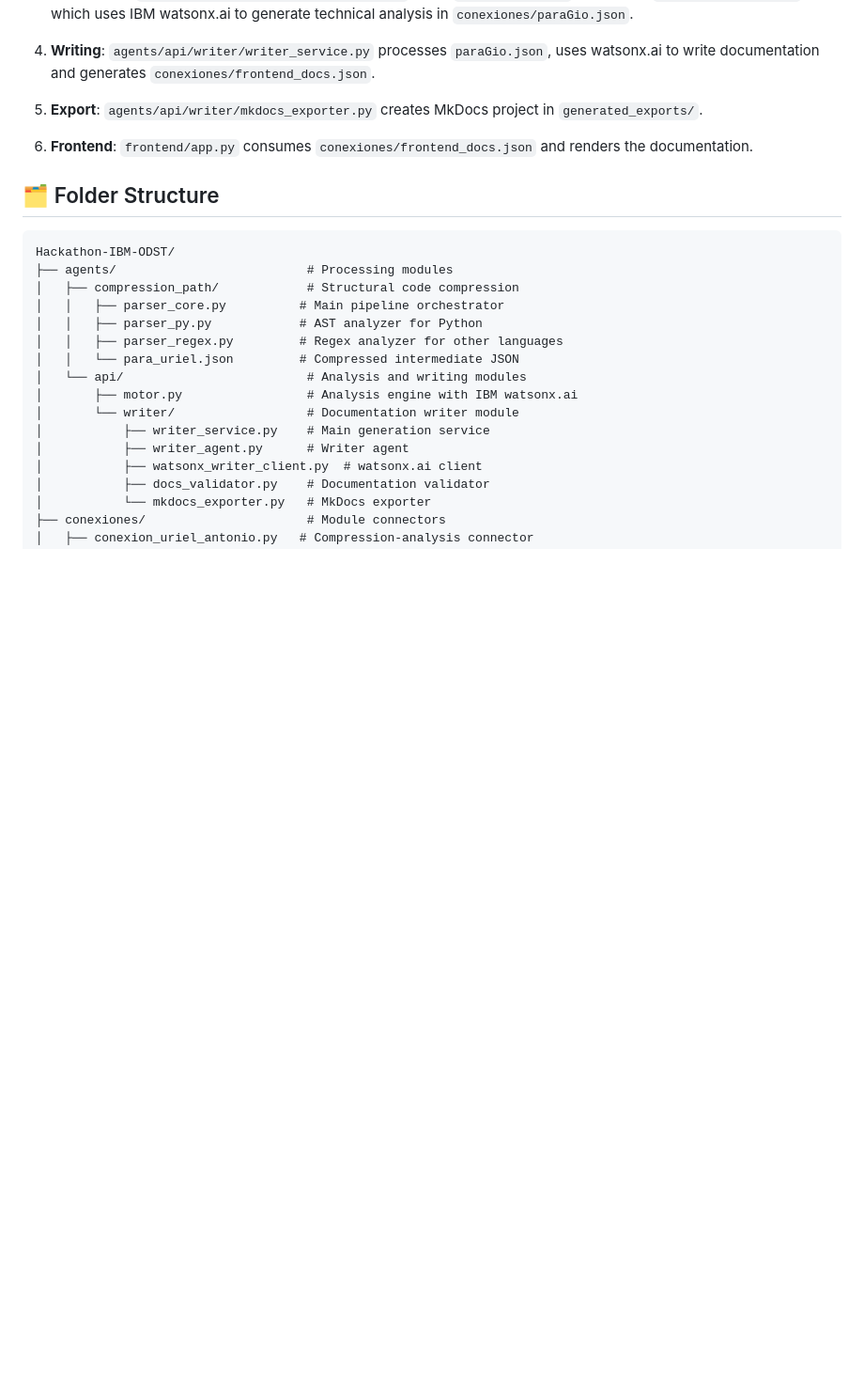
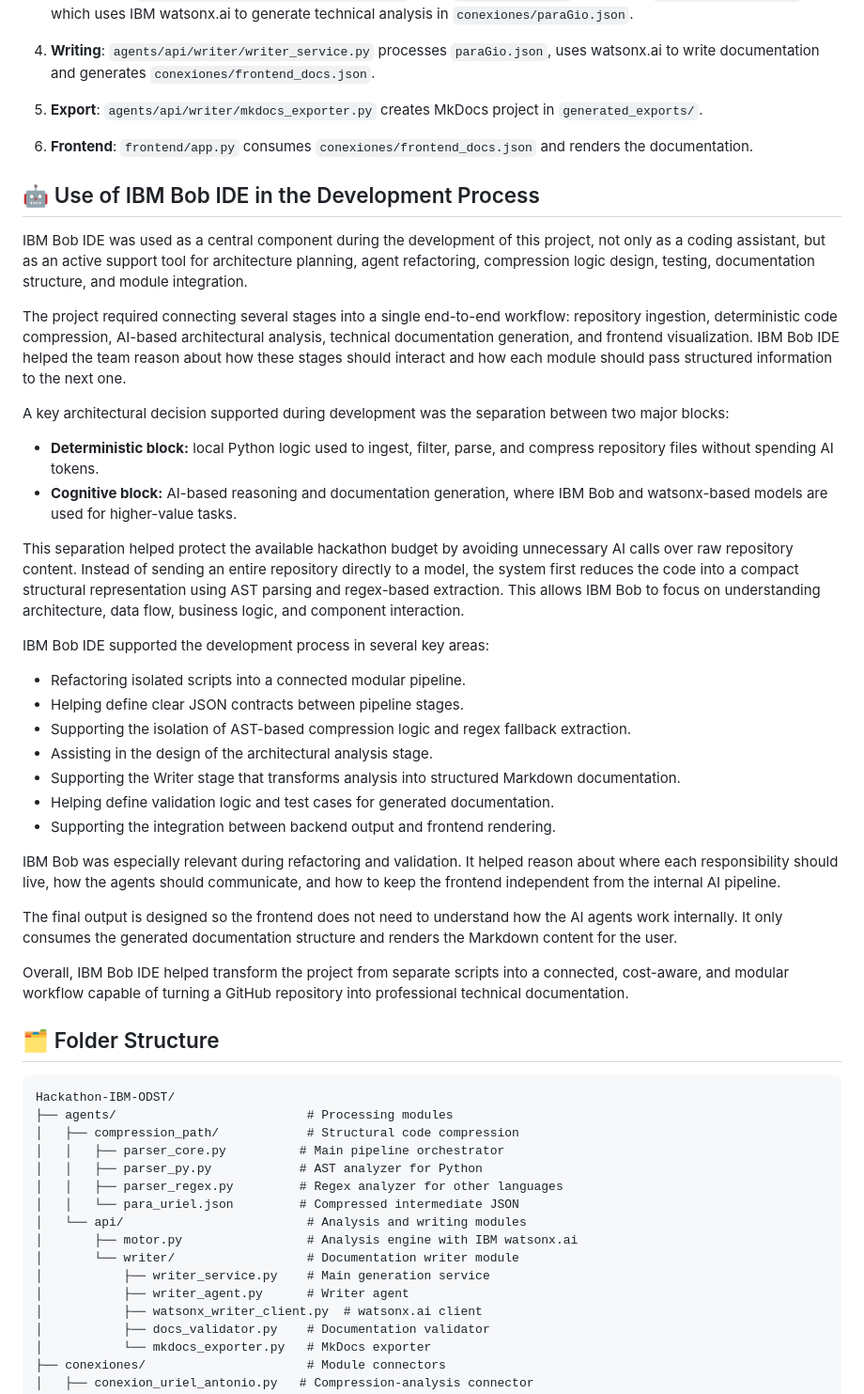
Before and after one commit to Tyrael76/Hackathon-IBM-ODST, a Markdown page: README.md, the part around the change. Shown at 94% size. Drawn GitHub-style; blank space fills up the shorter version.

Commit message:
cambios al REDMI final final

```diff
--- a/README.md
+++ b/README.md
@@ -174,6 +174,36 @@ Web frontend
 5. **Export**: `agents/api/writer/mkdocs_exporter.py` creates MkDocs project in `generated_exports/`.
 
 6. **Frontend**: `frontend/app.py` consumes `conexiones/frontend_docs.json` and renders the documentation.
+
+
+## 🤖 Use of IBM Bob IDE in the Development Process
+
+IBM Bob IDE was used as a central component during the development of this project, not only as a coding assistant, but as an active support tool for architecture planning, agent refactoring, compression logic design, testing, documentation structure, and module integration.
+
+The project required connecting several stages into a single end-to-end workflow: repository ingestion, deterministic code compression, AI-based architectural analysis, technical documentation generation, and frontend visualization. IBM Bob IDE helped the team reason about how these stages should interact and how each module should pass structured information to the next one.
+
+A key architectural decision supported during development was the separation between two major blocks:
+
+- **Deterministic block:** local Python logic used to ingest, filter, parse, and compress repository files without spending AI tokens.
+- **Cognitive block:** AI-based reasoning and documentation generation, where IBM Bob and watsonx-based models are used for higher-value tasks.
+
+This separation helped protect the available hackathon budget by avoiding unnecessary AI calls over raw repository content. Instead of sending an entire repository directly to a model, the system first reduces the code into a compact structural representation using AST parsing and regex-based extraction. This allows IBM Bob to focus on understanding architecture, data flow, business logic, and component interaction.
+
+IBM Bob IDE supported the development process in several key areas:
+
+- Refactoring isolated scripts into a connected modular pipeline.
+- Helping define clear JSON contracts between pipeline stages.
+- Supporting the isolation of AST-based compression logic and regex fallback extraction.
+- Assisting in the design of the architectural analysis stage.
+- Supporting the Writer stage that transforms analysis into structured Markdown documentation.
+- Helping define validation logic and test cases for generated documentation.
+- Supporting the integration between backend output and frontend rendering.
+
+IBM Bob was especially relevant during refactoring and validation. It helped reason about where each responsibility should live, how the agents should communicate, and how to keep the frontend independent from the internal AI pipeline.
+
+The final output is designed so the frontend does not need to understand how the AI agents work internally. It only consumes the generated documentation structure and renders the Markdown content for the user.
+
+Overall, IBM Bob IDE helped transform the project from separate scripts into a connected, cost-aware, and modular workflow capable of turning a GitHub repository into professional technical documentation.
 
 ## 🗂️ Folder Structure
 
```
